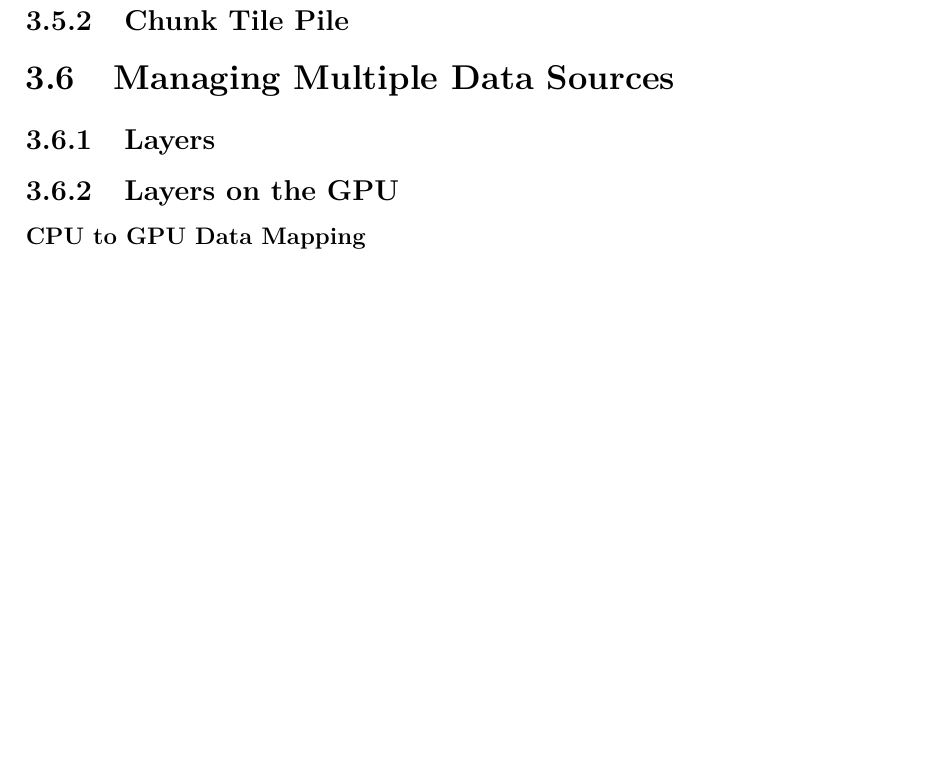
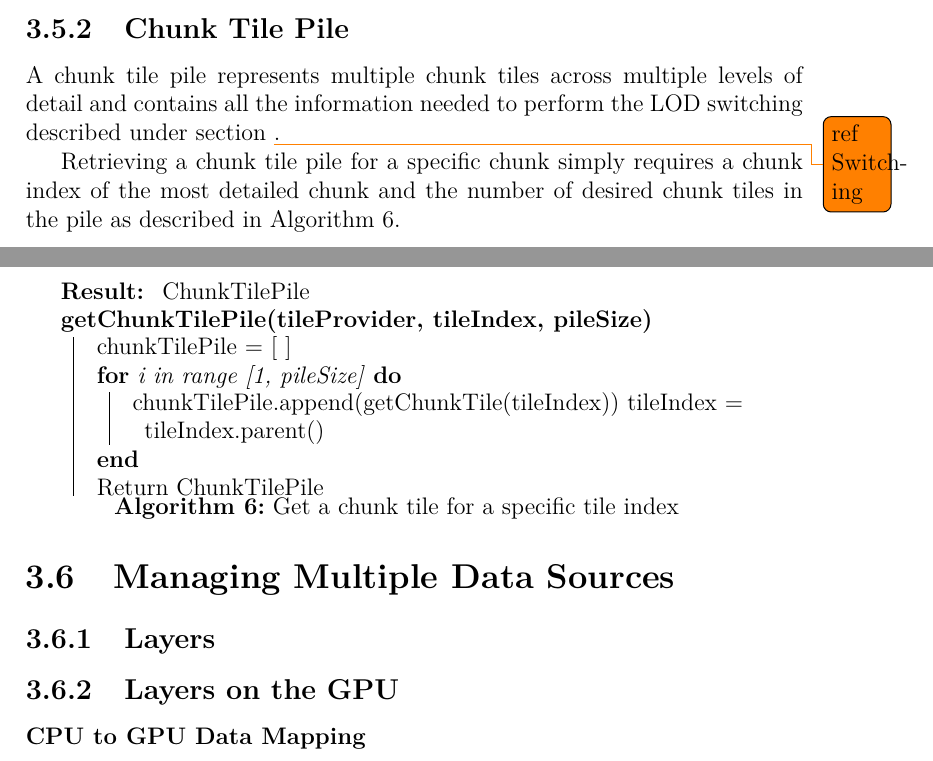
Before and after one commit to nusic/globe_browsing_report, a LaTeX thesis (report.tex, which reads implementation.tex): part of page 58 of 65 before the commit and two parts of pages 57 and 58 of 66 after it, the two joined at a grey line, cut so that both start at the same text, the shorter picture padded with empty space. Compiled offline with pdfLaTeX.

Commit message:
Add algortithm

```diff
--- a/implementation.tex
+++ b/implementation.tex
@@ -370,6 +370,24 @@ As opposed to regular tiles, chunk tiles can always be used for rendering since
 
 \subsection{Chunk Tile Pile}
 
+A chunk tile pile represents multiple chunk tiles across multiple levels of detail and contains all the information needed to perform the LOD switching described under section \todo{ref Switching}.
+
+Retrieving a chunk tile pile for a specific chunk simply requires a chunk index of the most detailed chunk and the number of desired chunk tiles in the pile as described in Algorithm \ref{alg:getchunktilepile}.
+
+\begin{algorithm}[htp]
+ \caption{Get a chunk tile for a specific tile index}
+ \KwResult{ ChunkTilePile }
+  \SetKwProg{myalg}{getChunkTilePile}{(tileProvider, tileIndex, pileSize)}{}
+  \myalg{}{
+  chunkTilePile = [ ] \\
+  \For{i in range [1, pileSize]}{
+  	chunkTilePile.append(getChunkTile(tileIndex))
+  	tileIndex = tileIndex.parent()
+  }
+  Return ChunkTilePile
+  }{}
+  \label{alg:getchunktilepile}
+\end{algorithm}
 
 
 \section{Managing Multiple Data Sources}
```
